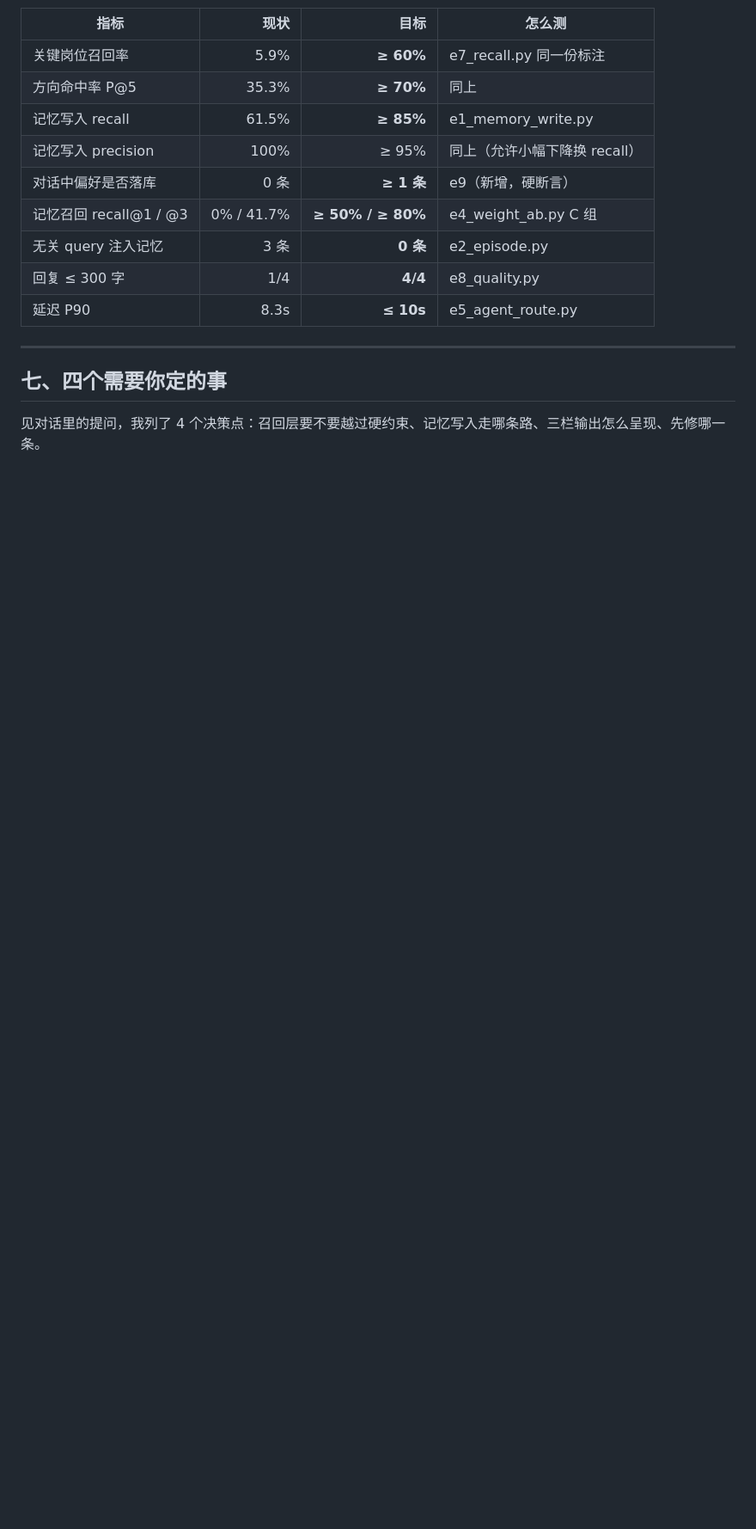
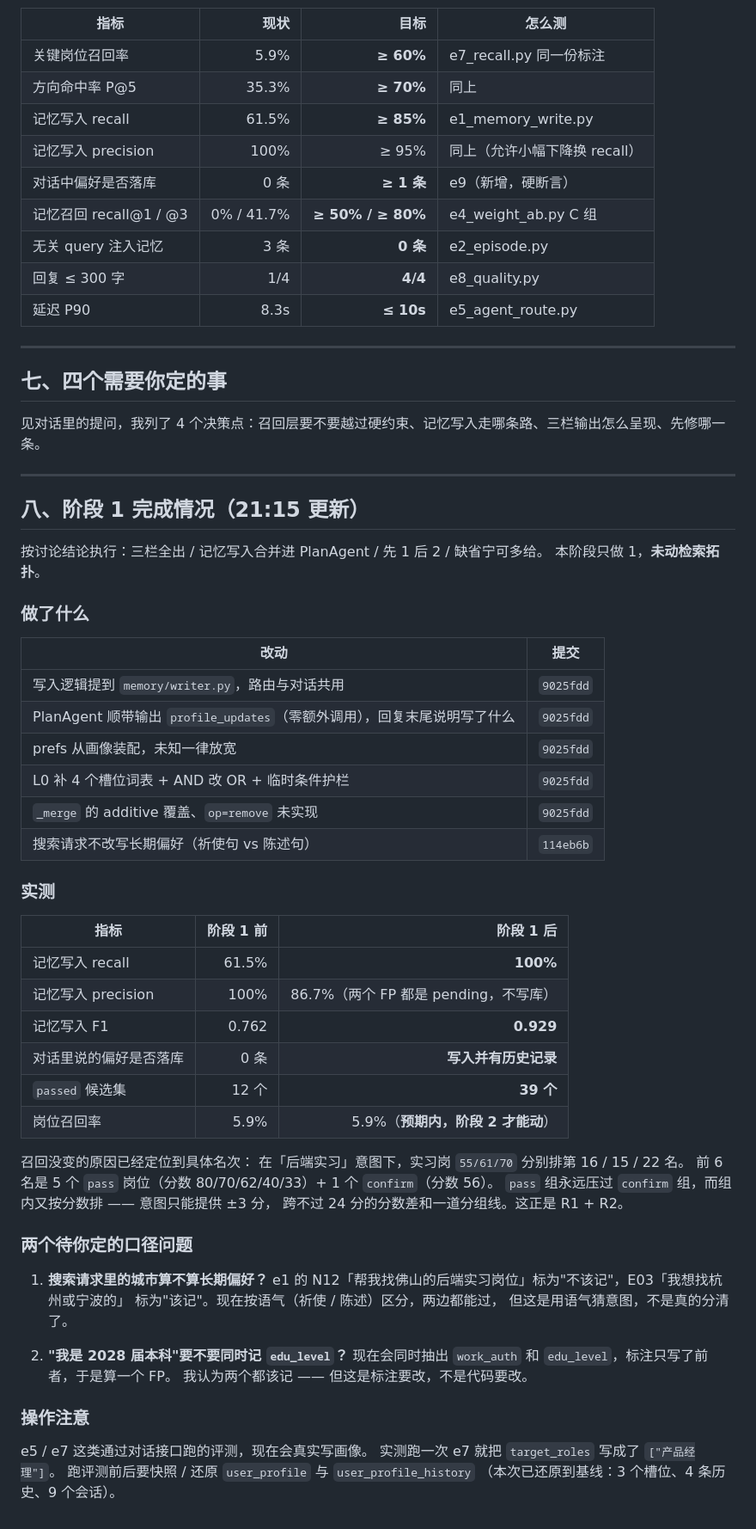
Before and after one commit to AstonKrss/JobPilot, a Markdown page: docs/agent-eval-diagnosis-2026-10-29.md, the part around the change. Shown at 86% size. GitHub-like rendering; blank space fills up the shorter version.

Commit message:
docs: 诊断报告补阶段 1 完成情况与两个待定口径

```diff
--- a/docs/agent-eval-diagnosis-2026-10-29.md
+++ b/docs/agent-eval-diagnosis-2026-10-29.md
@@ -299,3 +299,56 @@ score = 0.55 * sim + 0.25 * time + 0.20 * min(hit_count / 5, 1.0)
 ## 七、四个需要你定的事
 
 见对话里的提问，我列了 4 个决策点：召回层要不要越过硬约束、记忆写入走哪条路、三栏输出怎么呈现、先修哪一条。
+
+---
+
+## 八、阶段 1 完成情况（21:15 更新）
+
+按讨论结论执行：三栏全出 / 记忆写入合并进 PlanAgent / 先 1 后 2 / 缺省宁可多给。
+本阶段只做 1，**未动检索拓扑**。
+
+### 做了什么
+
+| 改动 | 提交 |
+|---|---|
+| 写入逻辑提到 `memory/writer.py`，路由与对话共用 | `9025fdd` |
+| PlanAgent 顺带输出 `profile_updates`（零额外调用），回复末尾说明写了什么 | `9025fdd` |
+| prefs 从画像装配，未知一律放宽 | `9025fdd` |
+| L0 补 4 个槽位词表 + AND 改 OR + 临时条件护栏 | `9025fdd` |
+| `_merge` 的 additive 覆盖、`op=remove` 未实现 | `9025fdd` |
+| 搜索请求不改写长期偏好（祈使句 vs 陈述句） | `114eb6b` |
+
+### 实测
+
+| 指标 | 阶段 1 前 | 阶段 1 后 |
+|---|---:|---:|
+| 记忆写入 recall | 61.5% | **100%** |
+| 记忆写入 precision | 100% | 86.7%（两个 FP 都是 pending，不写库） |
+| 记忆写入 F1 | 0.762 | **0.929** |
+| 对话里说的偏好是否落库 | 0 条 | **写入并有历史记录** |
+| `passed` 候选集 | 12 个 | **39 个** |
+| 岗位召回率 | 5.9% | 5.9%（**预期内，阶段 2 才能动**） |
+
+召回没变的原因已经定位到具体名次：
+在「后端实习」意图下，实习岗 `55/61/70` 分别排第 16 / 15 / 22 名。
+前 6 名是 5 个 `pass` 岗位（分数 80/70/62/40/33）+ 1 个 `confirm`（分数 56）。
+`pass` 组永远压过 `confirm` 组，而组内又按分数排 —— 意图只能提供 ±3 分，
+跨不过 24 分的分数差和一道分组线。这正是 R1 + R2。
+
+### 两个待你定的口径问题
+
+1. **搜索请求里的城市算不算长期偏好？**
+   e1 的 N12「帮我找佛山的后端实习岗位」标为"不该记"，E03「我想找杭州或宁波的」
+   标为"该记"。现在按语气（祈使 / 陈述）区分，两边都能过，
+   但这是用语气猜意图，不是真的分清了。
+
+2. **"我是 2028 届本科"要不要同时记 `edu_level`？**
+   现在会同时抽出 `work_auth` 和 `edu_level`，标注只写了前者，于是算一个 FP。
+   我认为两个都该记 —— 但这是标注要改，不是代码要改。
+
+### 操作注意
+
+e5 / e7 这类通过对话接口跑的评测，现在会真实写画像。
+实测跑一次 e7 就把 `target_roles` 写成了 `["产品经理"]`。
+跑评测前后要快照 / 还原 `user_profile` 与 `user_profile_history`
+（本次已还原到基线：3 个槽位、4 条历史、9 个会话）。
```
